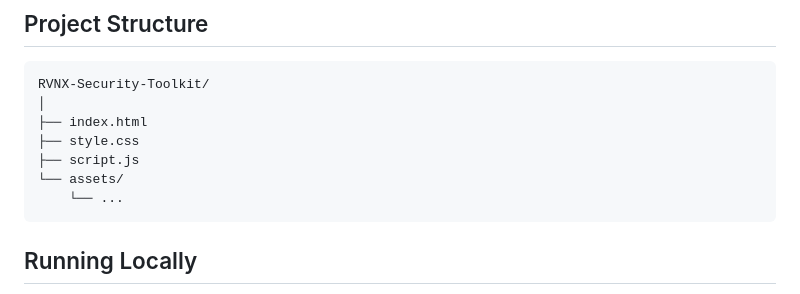
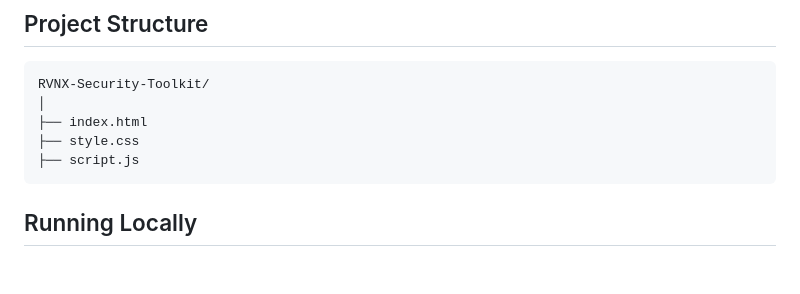
Before and after one commit to RevenShadeX/RVNX-Security-Toolkit, a Markdown page: README.md, the part around the change. Drawn GitHub-style; blank space fills up the shorter version.

````diff
--- a/README.md
+++ b/README.md
@@ -65,8 +65,6 @@ RVNX-Security-Toolkit/
 ├── index.html
 ├── style.css
 ├── script.js
-└── assets/
-    └── ...
 ```
 
 ## Running Locally
````
